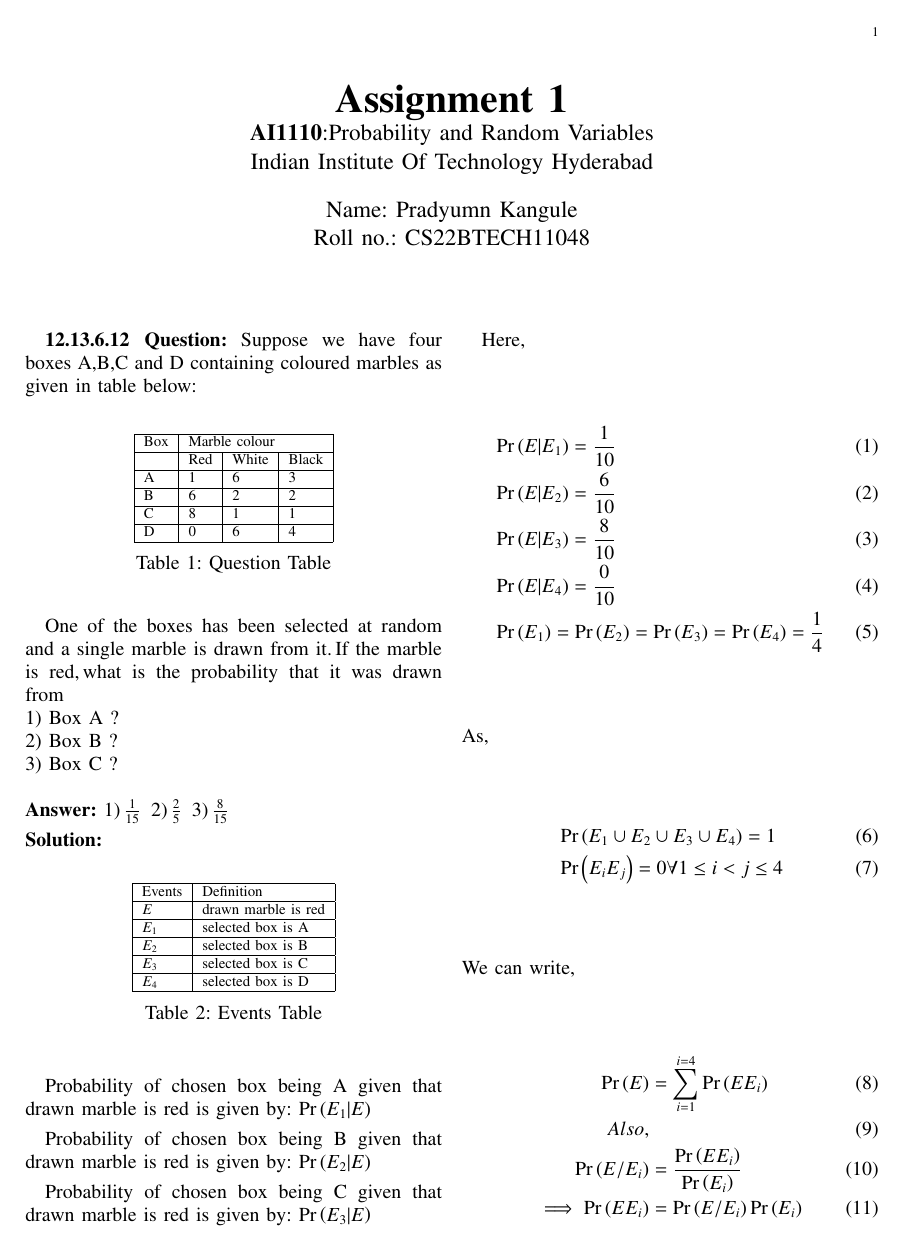
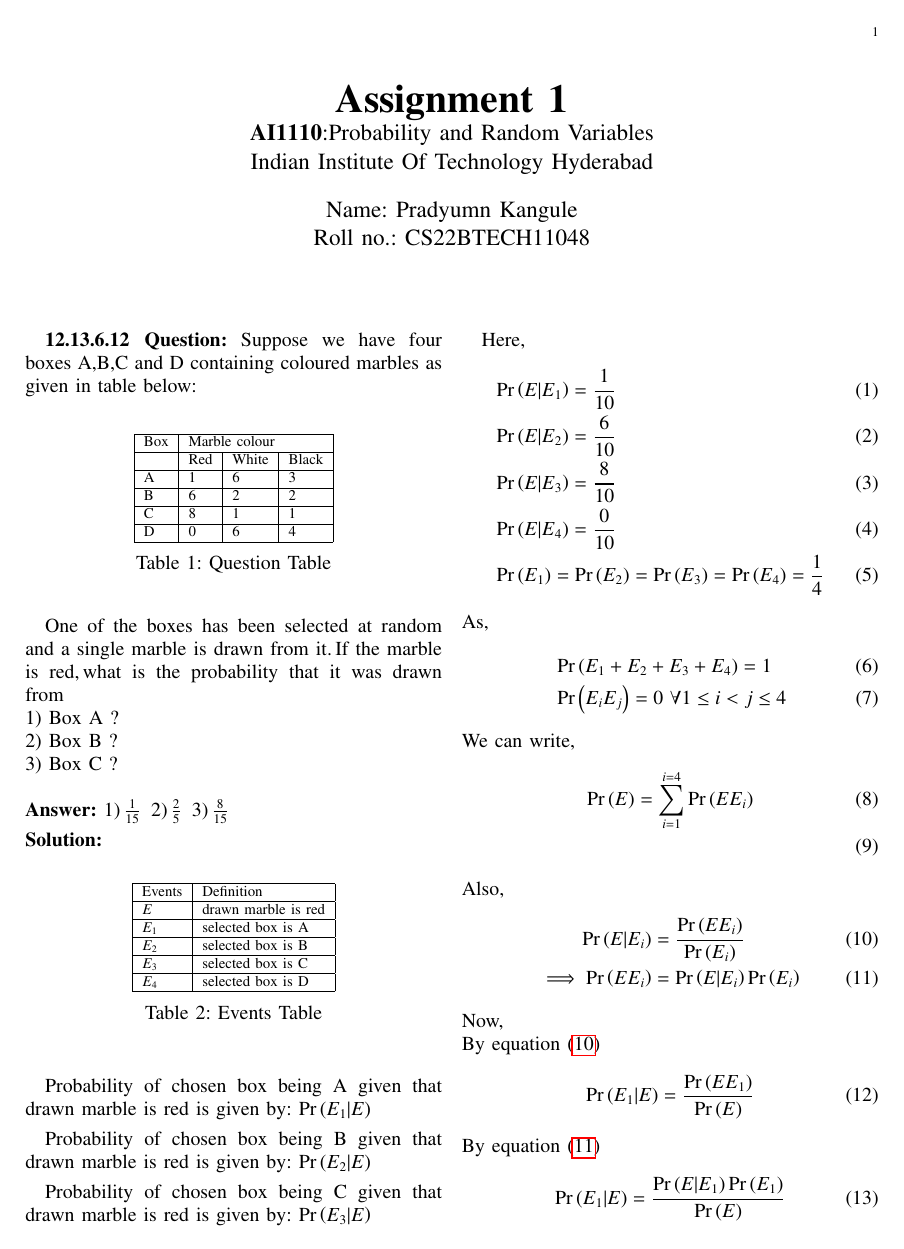
Before and after one commit to Pradyumn1618/AI1110, a LaTeX problem sheet (Assignment_1/Assignment_1.tex): page 1 of 2. Compiled offline with pdfLaTeX.

Commit message:
Add files via upload

```diff
--- a/Assignment_1/Assignment_1.tex
+++ b/Assignment_1/Assignment_1.tex
@@ -350,24 +350,31 @@ Here,
 \end{align}
 As,
 \begin{align}
-&\pr{E_1 \cup E_2 \cup E_3 \cup E_4}=1\\
-&\pr{E_iE_j}=0 \forall 1\le i < j \le 4
+&\pr{E_1 + E_2 + E_3 + E_4}=1\\
+&\pr{E_iE_j}=0\,\,\forall 1\le i < j \le 4
 \end{align}
 We can write,
 \begin{align}
 \pr{E}&= \sum_{i=1}^{i=4}{\pr{EE_i}}\label{eq:1}\\
-Also,\\
-\pr{E/E_i}&=\frac{\pr{EE_i}}{\pr{E_i}}\label{eq:2}\\
-\implies\pr{EE_i}&=\pr{E/E_i}\pr{E_i}\label{eq:3}
 \end{align}
-Now,
+Also,
 \begin{align}
-By\,equation\,\eqref{eq:2}\\
-\pr{E_1|E} &=\frac{\pr{EE_1}}{\pr{E}}\\
-By\,equation\,\eqref{eq:3}\\
-\pr{E_1|E} &=\frac{\pr{E/E_1}\pr{E_1}}{\pr{E}}\\
-By\,equations\,\eqref{eq:1}\,and\,\eqref{eq:3}\\
+\pr{E|E_i}&=\frac{\pr{EE_i}}{\pr{E_i}}\label{eq:2}\\
+\implies\pr{EE_i}&=\pr{E|E_i}\pr{E_i}\label{eq:3}
+\end{align}
+Now,\\
+By equation \eqref{eq:2}
+\begin{align}
+\pr{E_1|E} &=\frac{\pr{EE_1}}{\pr{E}}
+\end{align}
+By equation \eqref{eq:3}
+\begin{align}
+\pr{E_1|E} &=\frac{\pr{E|E_1}\pr{E_1}}{\pr{E}}
+\end{align}
+By equations \eqref{eq:1} and \eqref{eq:3}
+\begin{align}
 \pr{E_1|E} &=\frac{\pr{E|E_1}\pr{E_1}}{\sum_{i=1}^{i=4}(\pr{E|E_i}\pr{E_i})}\\
         &= \frac{\frac{1}{10}\times\frac{1}{4}}{\frac{1}{10}\times\frac{1}{4}+\frac{6}{10}\times\frac{1}{4}+\frac{8}{10}\times\frac{1}{4}+\frac{0}{10}\times\frac{1}{4}}\\
         &= \frac{\frac{1}{40}}{\frac{15}{40}}\\
         &= \frac{1}{15}
+\end{align}\\\\
```
Also changed, not shown: Assignment_1/Assignment_1.pdf, Assignment_1/Assignment_1.tex (27 more changed lines), 1 other file.
